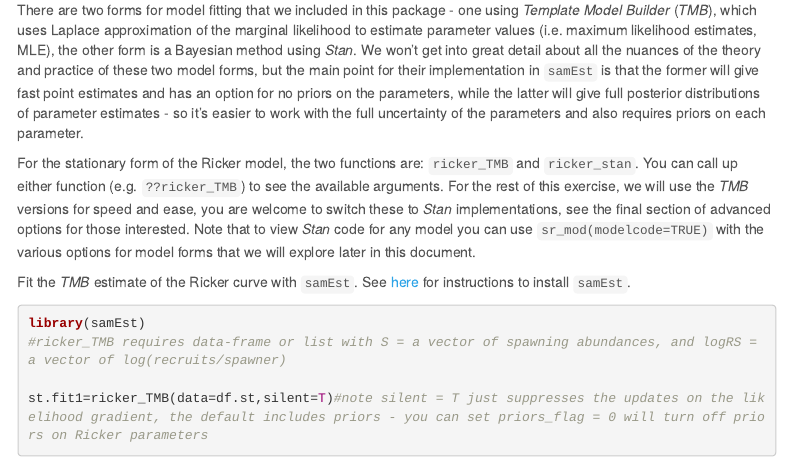
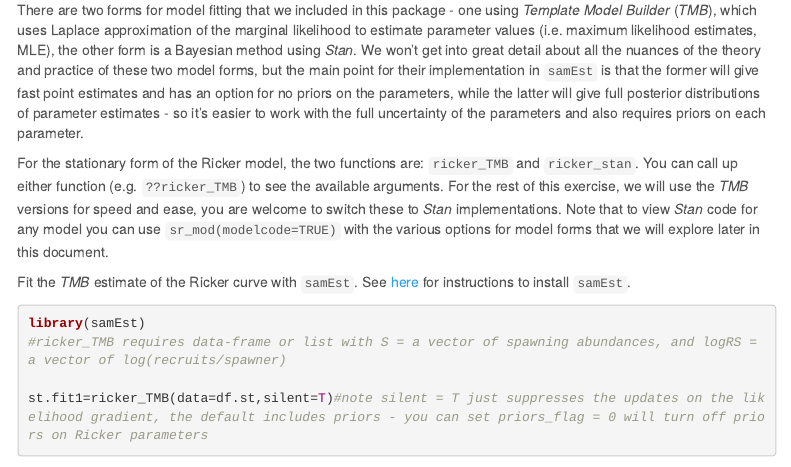
Before and after one commit to Pacific-salmon-assess/nonstationarity-workshop-2026, an R Markdown document (exercise-1/exercise1.Rmd): the page in a window 1100 px wide, from 2230 px down. Rendered offline with R 4.5, knitr and Pandoc, with nearby package versions; some code elsewhere in the file could not run offline; menus at the side of the page are left out.

Commit message:
Update exercise1.Rmd

```diff
--- a/exercise-1/exercise1.Rmd
+++ b/exercise-1/exercise1.Rmd
@@ -76,7 +76,7 @@
 
 There are two forms for model fitting that we included in this package - one using *Template Model Builder* (*TMB*), which uses Laplace approximation of the marginal likelihood to estimate parameter values (i.e. maximum likelihood estimates, MLE), the other form is a Bayesian method using *Stan*. We won't get into great detail about all the nuances of the theory and practice of these two model forms, but the main point for their implementation in `samEst` is that the former will give fast point estimates and has an option for no priors on the parameters, while the latter will give full posterior distributions of parameter estimates - so it's easier to work with the full uncertainty of the parameters and also requires priors on each parameter.
 
-For the stationary form of the Ricker model, the two functions are: `ricker_TMB` and `ricker_stan`. You can call up either function (e.g. `??ricker_TMB`) to see the available arguments. For the rest of this exercise, we will use the *TMB* versions for speed and ease, you are welcome to switch these to *Stan* implementations, see the final section of advanced options for those interested. Note that to view *Stan* code for any model you can use `sr_mod(modelcode=TRUE)` with the various options for model forms that we will explore later in this document.
+For the stationary form of the Ricker model, the two functions are: `ricker_TMB` and `ricker_stan`. You can call up either function (e.g. `??ricker_TMB`) to see the available arguments. For the rest of this exercise, we will use the *TMB* versions for speed and ease, you are welcome to switch these to *Stan* implementations. Note that to view *Stan* code for any model you can use `sr_mod(modelcode=TRUE)` with the various options for model forms that we will explore later in this document.
 
 Fit the *TMB* estimate of the Ricker curve with `samEst`. See [here](https://github.com/Pacific-salmon-assess/samEst?tab=readme-ov-file#install-instructions) for instructions to install `samEst`.
 
```
